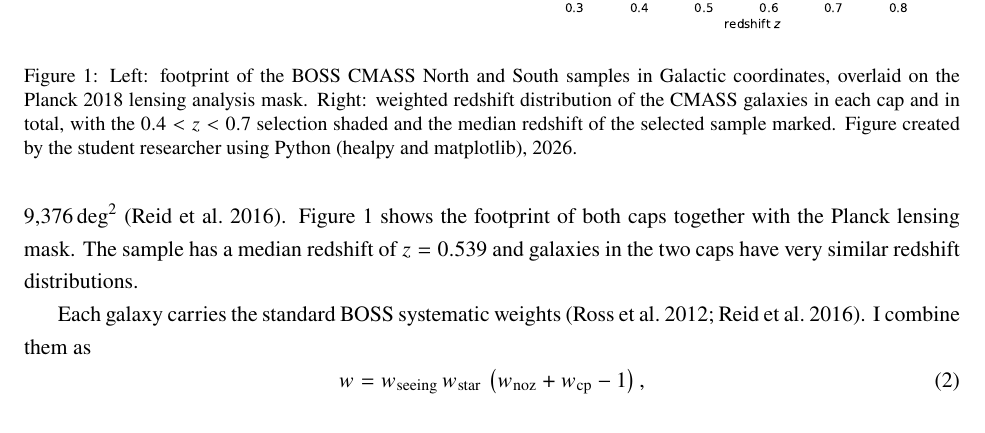
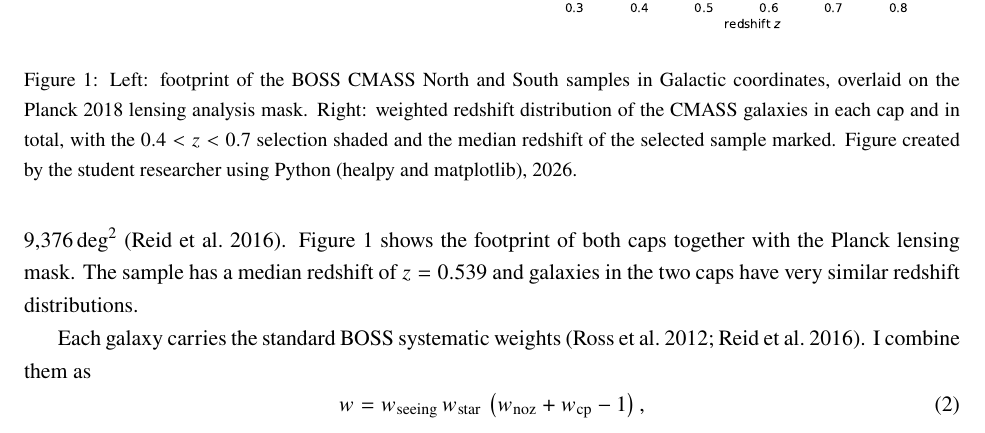
Before and after one commit to carolinewu327/astrophysics, a LaTeX document (paper/sts/report.tex): part of page 5 of 24, cut so that both start at the same text. Compiled offline with pdfLaTeX; a missing bibliography style is replaced by a similar one.

Commit message:
report: 1.5 line spacing in captions

```diff
--- a/paper/sts/report.tex
+++ b/paper/sts/report.tex
@@ -8,7 +8,7 @@
 \onehalfspacing
 \setlength{\emergencystretch}{2em} % no line may run into the 1-inch margin
 \usepackage{graphicx} % Required for inserting images
-\usepackage[font=small]{caption} % captions may be smaller if legible
+\usepackage[font={small,stretch=1.25}]{caption} % captions may be smaller if legible; 1.5 spacing = 15pt lines for 10pt text
 % Let large figures sit at the top of a text page instead of alone on a
 % half-empty float page.
 \renewcommand{\topfraction}{0.9}
```
